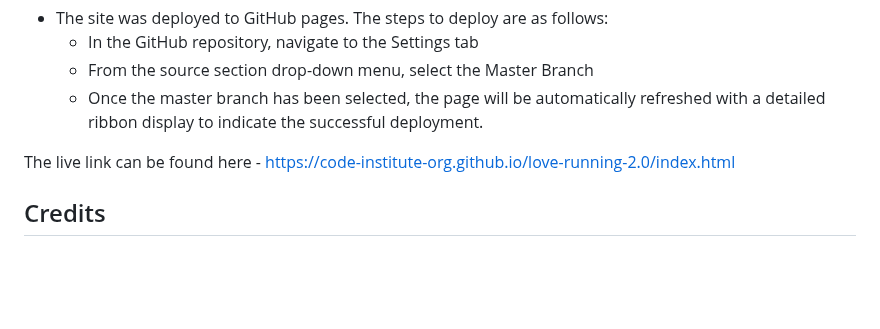
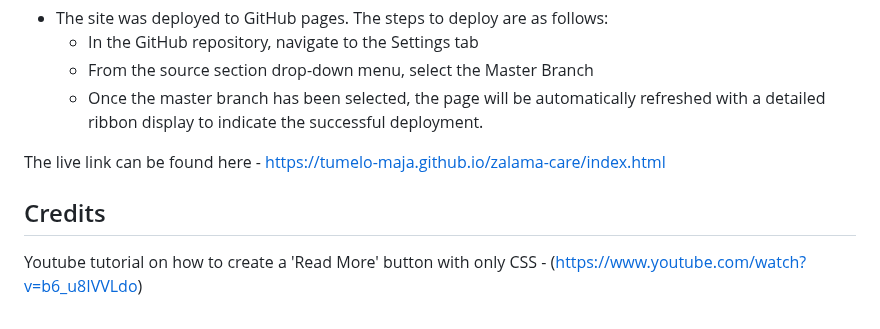
Before and after one commit to tumelo-maja/delicate-care, a Markdown page: README.md, the part around the change. Rendered like a GitHub page; blank space fills up the shorter version.

Commit message:
Update readme to include youtube video credits

```diff
--- a/README.md
+++ b/README.md
@@ -181,7 +181,8 @@ This section should describe the process you went through to deploy the project
   - From the source section drop-down menu, select the Master Branch
   - Once the master branch has been selected, the page will be automatically refreshed with a detailed ribbon display to indicate the successful deployment.
 
-The live link can be found here - https://code-institute-org.github.io/love-running-2.0/index.html
+The live link can be found here - https://tumelo-maja.github.io/zalama-care/index.html
 
 
 ## Credits
+Youtube tutorial on how to create a 'Read More' button with only CSS - (https://www.youtube.com/watch?v=b6_u8IVVLdo)
```
